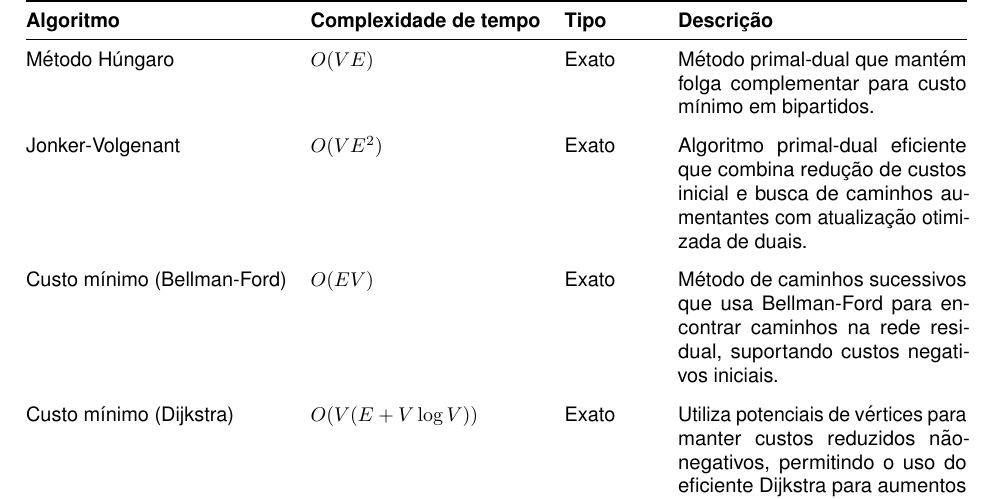
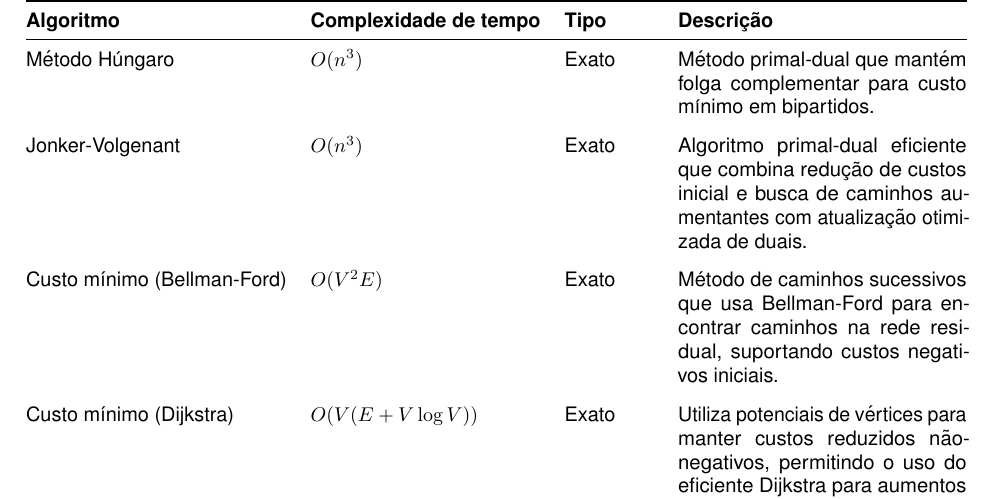
Before and after one commit to talisbreda/TCC, a LaTeX document (main.tex, which reads capitulos/4_problemas_bipartido/2_atribuicao.tex): part of page 28 of 47, cut so that both start at the same text. Compiled offline with pdfLaTeX.

Commit message:
Corrige complexidades na tabela de atribuicao

```diff
--- a/capitulos/4_problemas_bipartido/2_atribuicao.tex
+++ b/capitulos/4_problemas_bipartido/2_atribuicao.tex
@@ -309,15 +309,15 @@ Similar à heurística gulosa simples descrita na seção \ref{p:h_gulosa_simple
         \textbf{Algoritmo} & \textbf{Complexidade de tempo} & \textbf{Tipo} & \textbf{Descrição} \\
         \midrule
 
-        Método Húngaro & $O(VE)$ & Exato &
+        Método Húngaro & $O(n^3)$ & Exato &
         Método primal-dual que mantém folga complementar para custo mínimo em bipartidos. \\
         \addlinespace
 
-        Jonker-Volgenant & $O(VE^2)$ & Exato &
+        Jonker-Volgenant & $O(n^3)$ & Exato &
         Algoritmo primal-dual eficiente que combina redução de custos inicial e busca de caminhos aumentantes com atualização otimizada de duais. \\
         \addlinespace
 
-        Custo mínimo (Bellman-Ford) & $O(EV)$ & Exato &
+        Custo mínimo (Bellman-Ford) & $O(V^2E)$ & Exato &
         Método de caminhos sucessivos que usa Bellman-Ford para encontrar caminhos na rede residual, suportando custos negativos iniciais. \\
         \addlinespace
 
```
